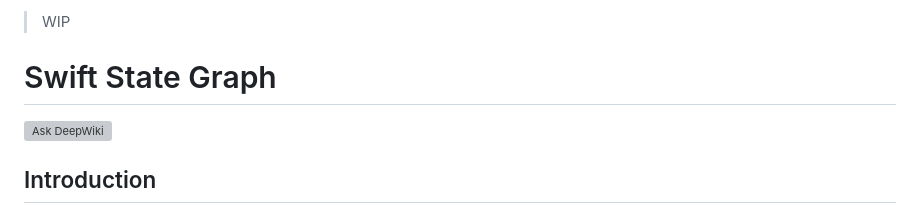
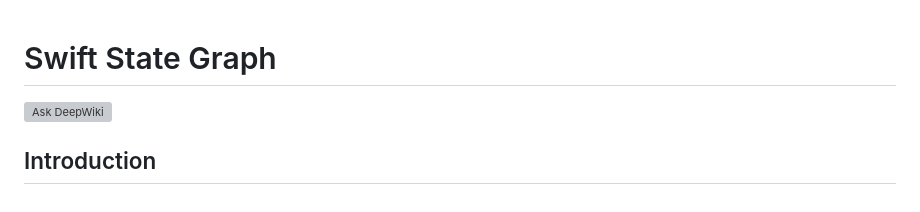
Before and after one commit to VergeGroup/swift-state-graph, a Markdown page: README.md, the part around the change. Rendered like a GitHub page; grey boxes are pictures that could not be loaded.

```diff
--- a/README.md
+++ b/README.md
@@ -1,4 +1,3 @@
-> WIP
 
 # Swift State Graph
 
```
